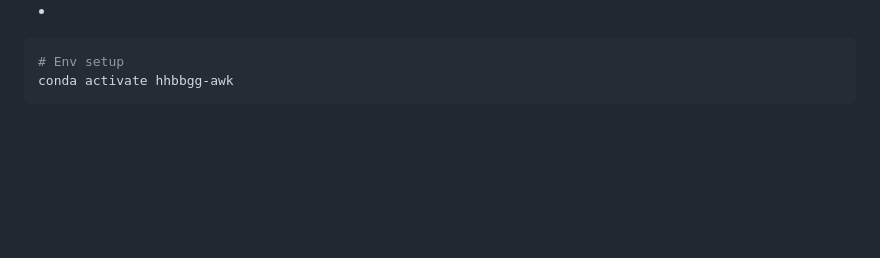
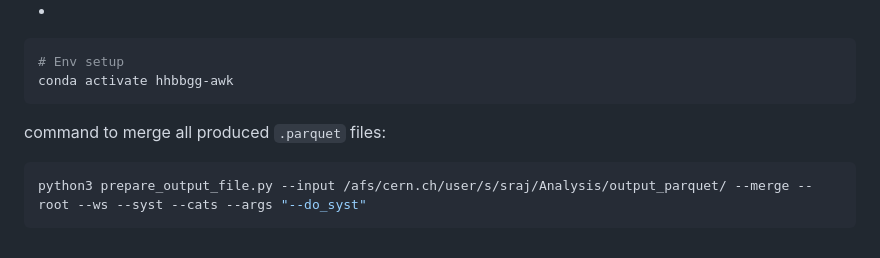
Before and after one commit to raj2022/hhbbgg_AwkwardAnalyzer, a Markdown page: command.md, the part around the change printed below. Drawn GitHub-style; blank space fills up the shorter version.

````diff
--- a/command.md
+++ b/command.md
@@ -262,3 +262,7 @@ cd /uscms/home/sraj/nobackup/Hh-bbgg/Analysis_HH-bbgg/hhbbgg_AwkwardAnalyzer
 # Env setup
 conda activate hhbbgg-awk
 ```
+command to merge all produced `.parquet` files:
+```bash
+python3 prepare_output_file.py --input /afs/cern.ch/user/s/sraj/Analysis/output_parquet/ --merge --root --ws --syst --cats --args "--do_syst"
+```
````
Also changed, not shown: other parts of command.md (+1 -1 lines).
